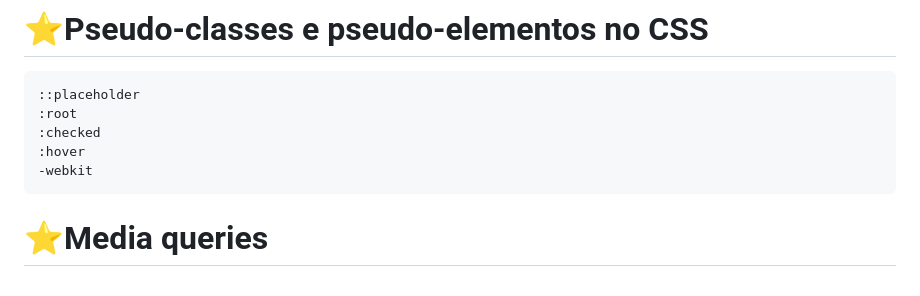
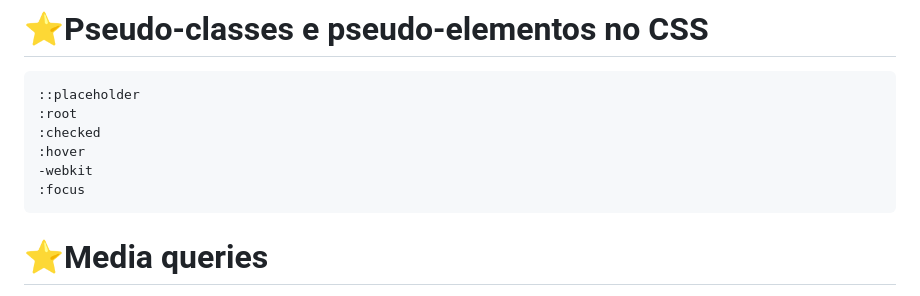
Before and after one commit to ellie-sdev/alurabooks, a Markdown page: README.md, the part around the change. Rendered like a GitHub page.

```diff
--- a/README.md
+++ b/README.md
@@ -173,6 +173,7 @@ Neste exemplo, o ~ seleciona TODOS os elementos <p> irmãos do elemento <div>
     :checked
     :hover
     -webkit
+    :focus
 
 # ⭐Media queries
 
```
